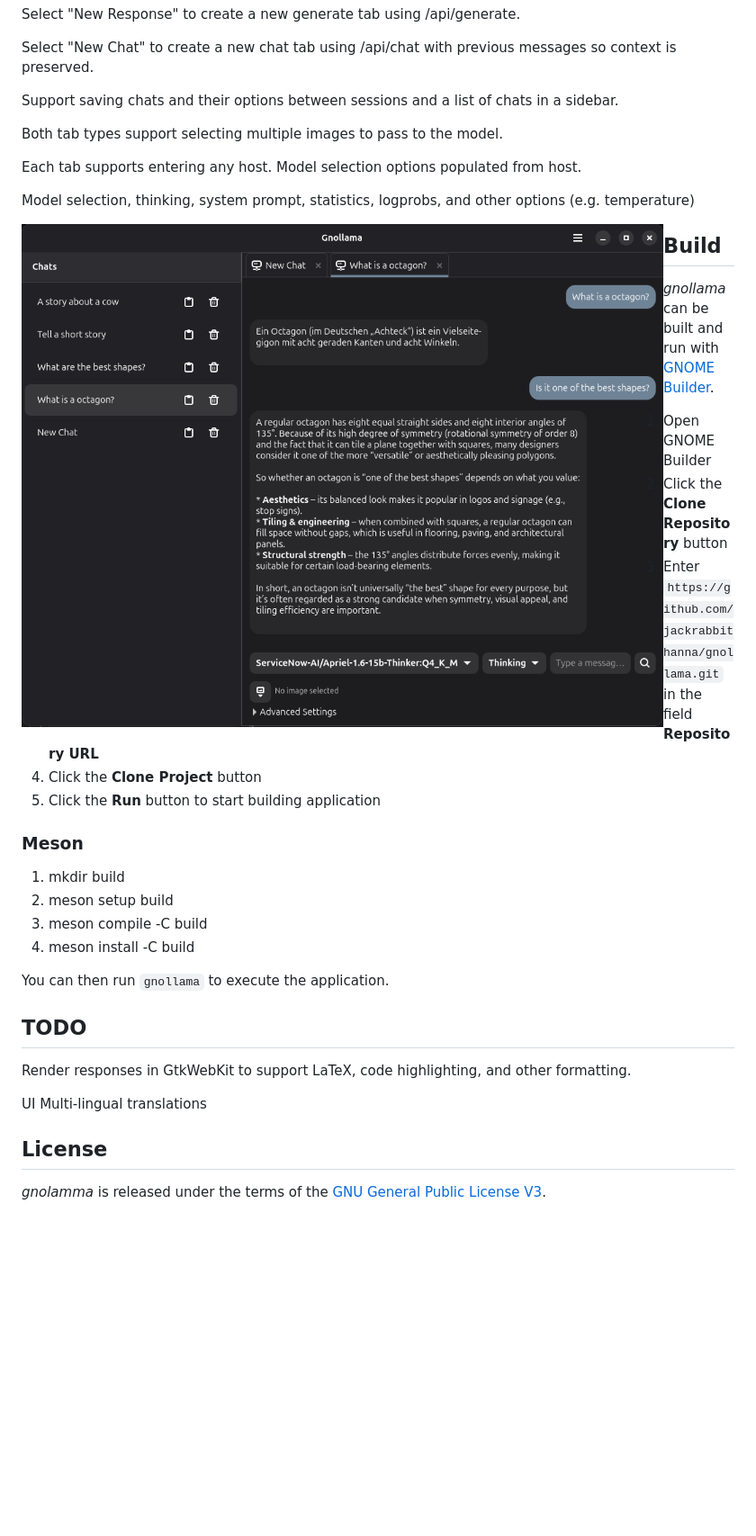
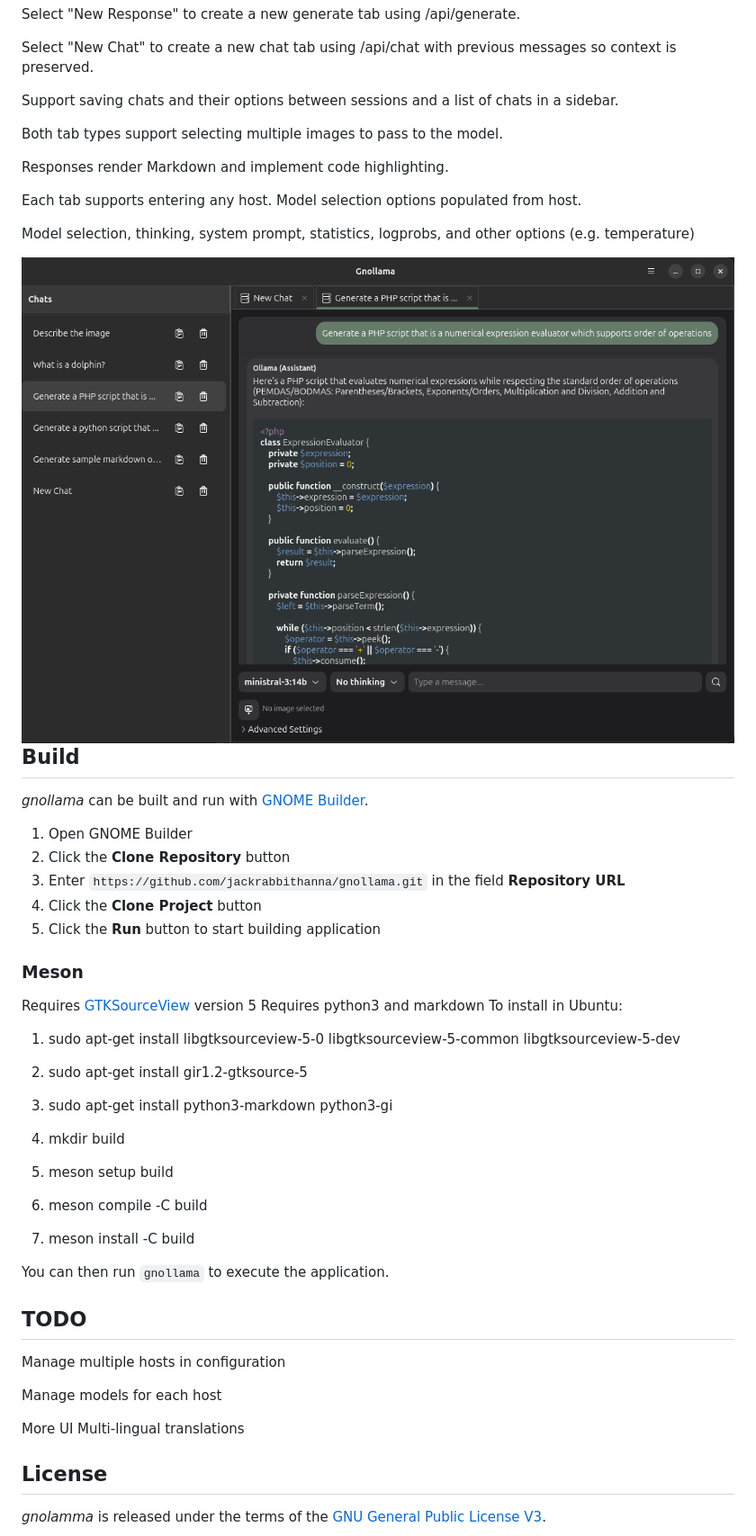
Before and after one commit to jackrabbithanna/gnollama, a Markdown page: README.md, the part around the change. Shown at 90% size. Drawn GitHub-style; pictures changed too: gnollama-screenshot.png; blank space fills up the shorter version.

Commit message:
update README and screenshot

```diff
--- a/README.md
+++ b/README.md
@@ -15,6 +15,8 @@ Select "New Chat" to create a new chat tab using /api/chat with previous message
 Support saving chats and their options between sessions and a list of chats in a sidebar.
 
 Both tab types support selecting multiple images to pass to the model.
+
+Responses render Markdown and implement code highlighting.
 
 Each tab supports entering any host. Model selection options populated from host.
 
@@ -36,6 +38,13 @@ Model selection, thinking, system prompt, statistics, logprobs, and other option
 
 ### Meson
 
+Requires [GTKSourceView](https://wiki.gnome.org/Projects/GtkSourceView) version 5
+Requires python3 and markdown
+To install in Ubuntu:
+1. sudo apt-get install libgtksourceview-5-0 libgtksourceview-5-common libgtksourceview-5-dev
+2. sudo apt-get install gir1.2-gtksource-5
+3. sudo apt-get install python3-markdown python3-gi
+
 1. mkdir build
 2. meson setup build
 3. meson compile -C build
@@ -45,9 +54,11 @@ You can then run `gnollama` to execute the application.
 
 ## TODO
 
-Render responses in GtkWebKit to support LaTeX, code highlighting, and other formatting.
+Manage multiple hosts in configuration
 
-UI Multi-lingual translations
+Manage models for each host
+
+More UI Multi-lingual translations
 
 
 ## License
```
